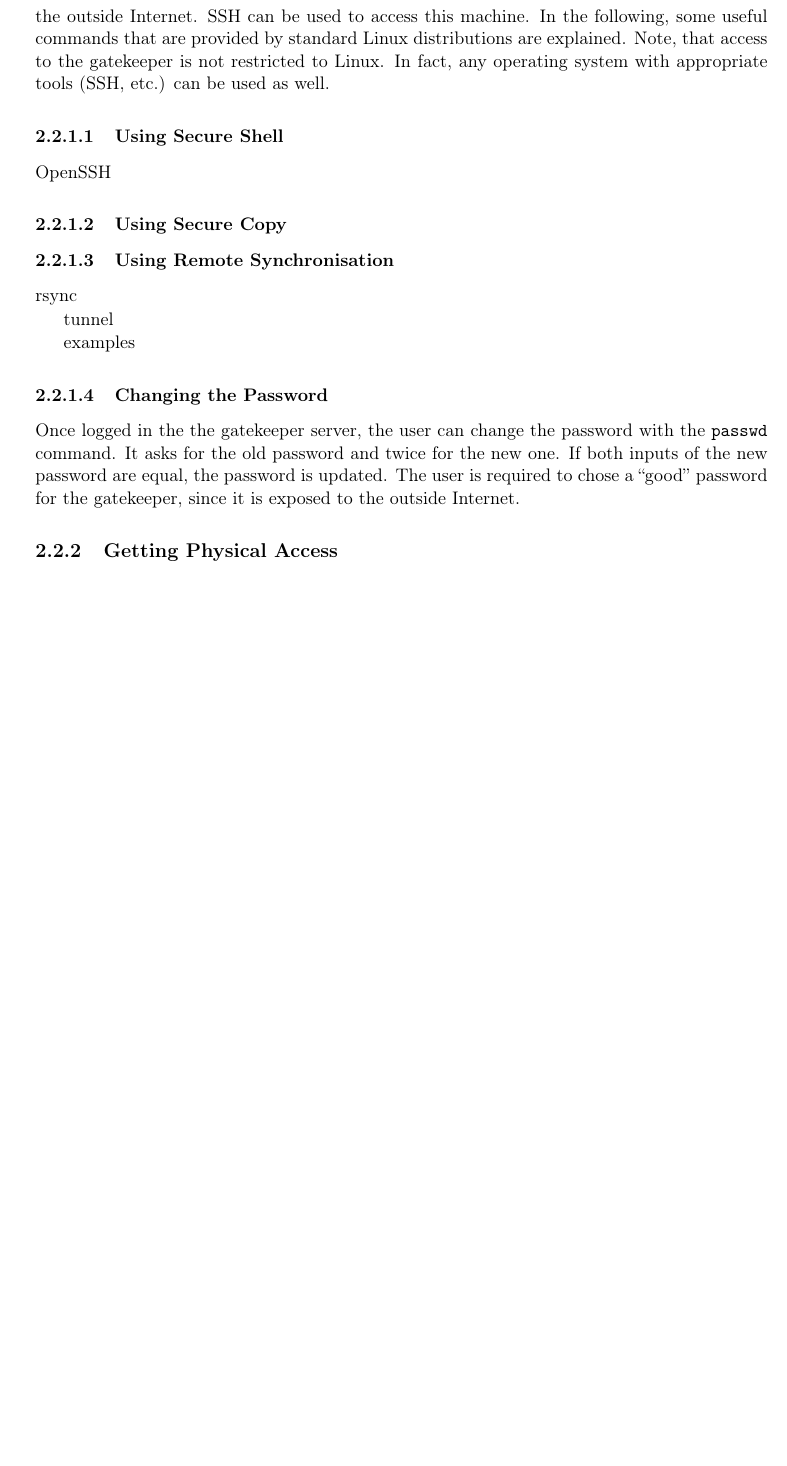
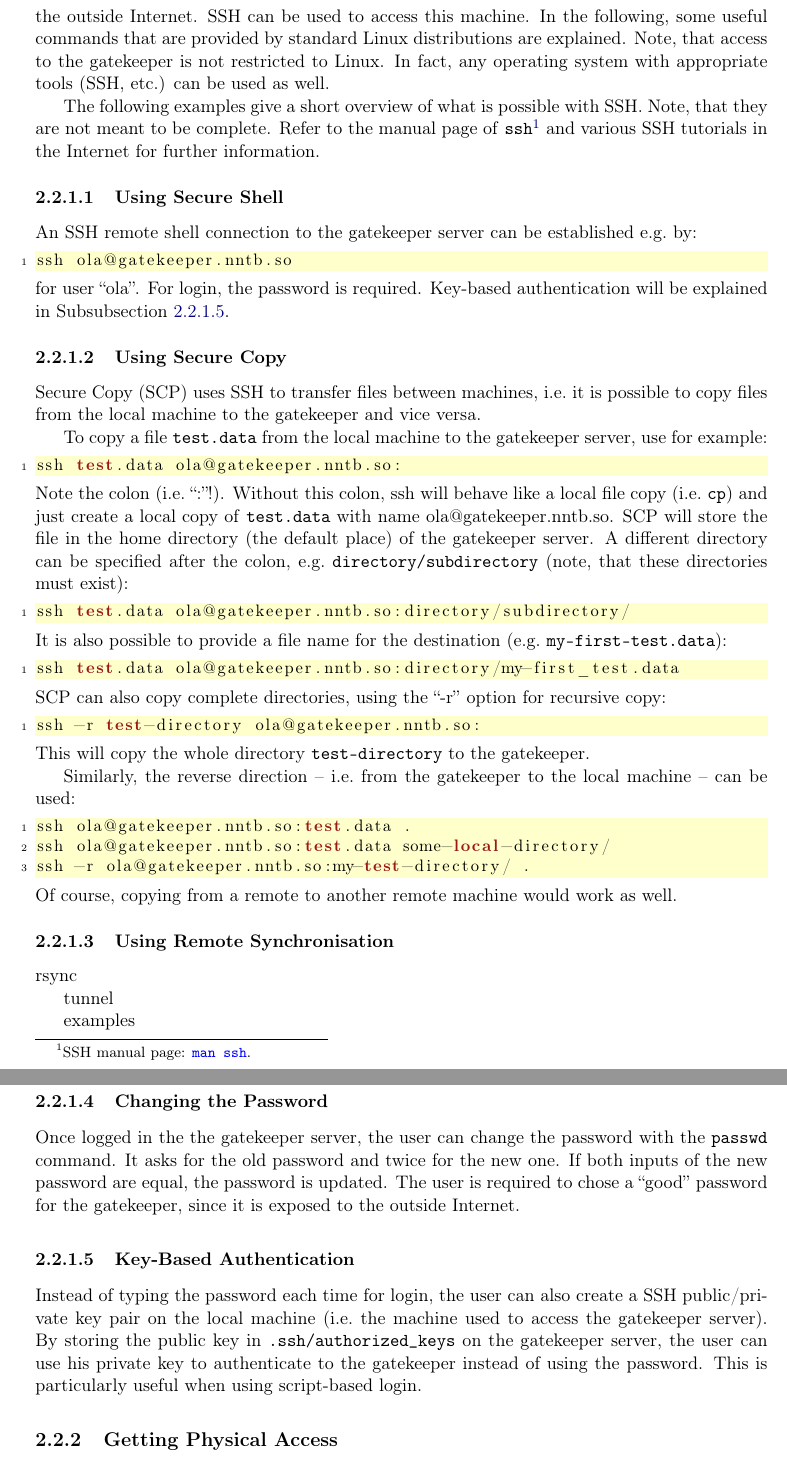
Before and after one commit to simula/nornet-handbook, a LaTeX thesis (NorNet-Core-Handbook.tex, which reads Part-UserGuide.tex): part of page 34 of 148 before the commit and two parts of pages 34 and 35 of 150 after it, the two joined at a grey line, cut so that both start at the same text, the shorter picture padded with empty space. Compiled offline with pdfLaTeX.

Commit message:
Another update.

```diff
--- a/NorNet-Core-Handbook.tex
+++ b/NorNet-Core-Handbook.tex
@@ -149,7 +149,7 @@
 \definecolor{listingbackgroundcolor}{rgb}{1,1,0.80}
 \definecolor{listingkeywordcolor}{rgb}{.6,.1,.1}
 \definecolor{listingcommentcolor}{rgb}{0,0,1}
-\lstset{language=C++,
+\lstset{language=bash,
 numbers=left,
 basicstyle=\small,
 backgroundcolor=\color{listingbackgroundcolor},
--- a/Part-UserGuide.tex
+++ b/Part-UserGuide.tex
@@ -312,20 +312,56 @@ A \noun{NorNet Core} user needs access into the \noun{NorNet Core} network. The
 
 The gatekeeper server\index{Gatekeeper} provides the simplest form of access to the \noun{NorNet Core} network. It is just a Linux machine that is connected to the \noun{NorNet Core} network as well as to the outside Internet. SSH\index{Secure Shell} can be used to access this machine. In the following, some useful commands that are provided by standard Linux distributions are explained. Note, that access to the gatekeeper is not restricted to Linux. In fact, any operating system with appropriate tools (SSH, etc.) can be used as well.
 
-
-\subsubsection{Using Secure Shell}
-
-\index{Gatekeeper!Secure Shell}
-
-OpenSSH
+The following examples give a short overview of what is possible with SSH. Note, that they are not meant to be complete. Refer to the manual page of \texttt{ssh}\footnote{SSH manual page: \texttt{\href{man:ssh}{man ssh}}.} and various SSH tutorials in the Internet for further information.
 
 
-\subsubsection{Using Secure Copy}
+% ---------------------------------------------------------------------------
+\subsubsection{Using Secure Shell}
+% ---------------------------------------------------------------------------
 
-\index{Gatekeeper!Secure Copy}
+An SSH remote shell connection to the gatekeeper server\index{Gatekeeper!Secure Shell} can be established e.g.\ by:
+\begin{lstlisting}
+ssh ola@gatekeeper.nntb.so
+\end{lstlisting}
+for user ``ola''. For login, the password is required. Key-based authentication will be explained in Subsubsection~\ref{subsub:Key-Based-Authentication}.
 
 
+% ---------------------------------------------------------------------------
+\subsubsection{Using Secure Copy}
+% ---------------------------------------------------------------------------
+
+Secure Copy\nomenclature{SCP}{Secure Copy}\index{Secure Copy}~(SCP\index{SCP|see{Secure Copy}}) uses SSH to transfer files between machines, i.e.\ it is possible to copy files from the local machine to the gatekeeper\index{Gatekeeper!Secure Copy} and vice versa.
+
+To copy a file \texttt{test.data} from the local machine to the gatekeeper server, use for example:
+\begin{lstlisting}
+ssh test.data ola@gatekeeper.nntb.so:
+\end{lstlisting}
+Note the colon (i.e.\ ``:''!). Without this colon, ssh will behave like a local file copy (i.e.\ \texttt{cp}) and just create a local copy of \texttt{test.data} with name \text{ola@gatekeeper.nntb.so}. SCP will store the file in the home directory (the default place) of the gatekeeper server. A different directory can be specified after the colon, e.g.\ \texttt{directory/subdirectory} (note, that these directories must exist):
+\begin{lstlisting}
+ssh test.data ola@gatekeeper.nntb.so:directory/subdirectory/
+\end{lstlisting}
+It is also possible to provide a file name for the destination (e.g.\ \texttt{my-first-test.data}):
+\begin{lstlisting}
+ssh test.data ola@gatekeeper.nntb.so:directory/my-first_test.data
+\end{lstlisting}
+SCP can also copy complete directories, using the ``-r'' option for recursive copy:
+\begin{lstlisting}
+ssh -r test-directory ola@gatekeeper.nntb.so:
+\end{lstlisting}
+This will copy the whole directory \texttt{test-directory} to the gatekeeper.
+
+Similarly, the reverse direction -- i.e.\ from the gatekeeper to the local machine -- can be used:
+\begin{lstlisting}
+ssh ola@gatekeeper.nntb.so:test.data .
+ssh ola@gatekeeper.nntb.so:test.data some-local-directory/
+ssh -r ola@gatekeeper.nntb.so:my-test-directory/ .
+\end{lstlisting}
+Of course, copying from a remote to another remote machine would work as well.
+
+
+% ---------------------------------------------------------------------------
 \subsubsection{Using Remote Synchronisation}
+% ---------------------------------------------------------------------------
 
 \index{Gatekeeper!Remote Synchronisation}
 
@@ -336,9 +372,28 @@ tunnel
 examples
 
 
+% ---------------------------------------------------------------------------
 \subsubsection{Changing the Password}
+% ---------------------------------------------------------------------------
 
 Once logged in the the gatekeeper server, the user can change the password\index{Password}\index{Gatekeeper!Password Change} with the \texttt{passwd} command. It asks for the old password and twice for the new one. If both inputs of the new password are equal, the password is updated. The user is required to chose a ``good'' password for the gatekeeper, since it is exposed to the outside Internet.
+
+
+% ---------------------------------------------------------------------------
+\subsubsection{Key-Based Authentication}
+\label{subsub:Key-Based-Authentication}
+% ---------------------------------------------------------------------------
+
+Instead of typing the password each time for login, the user can also create a SSH public/private key pair on the local machine (i.e.\ the machine used to access the gatekeeper server). By storing the public key in \texttt{.ssh/authorized\_keys} on the gatekeeper server, the user can use his private key to authenticate to the gatekeeper instead of using the password. This is particularly useful when using script-based login.
+
+%
+% To create a public/private key pair, the following commands ca
+%
+% The following example can be used to configure key-based authentication. It is supposed to run on the user's machine:
+% \begin{lstlisting}
+% ssh-keygen -f ~/.ssh/gatekeeper
+% cat ~/.ssh/gatekeeper.pub
+% \end{lstlisting}
 
 
 
```
